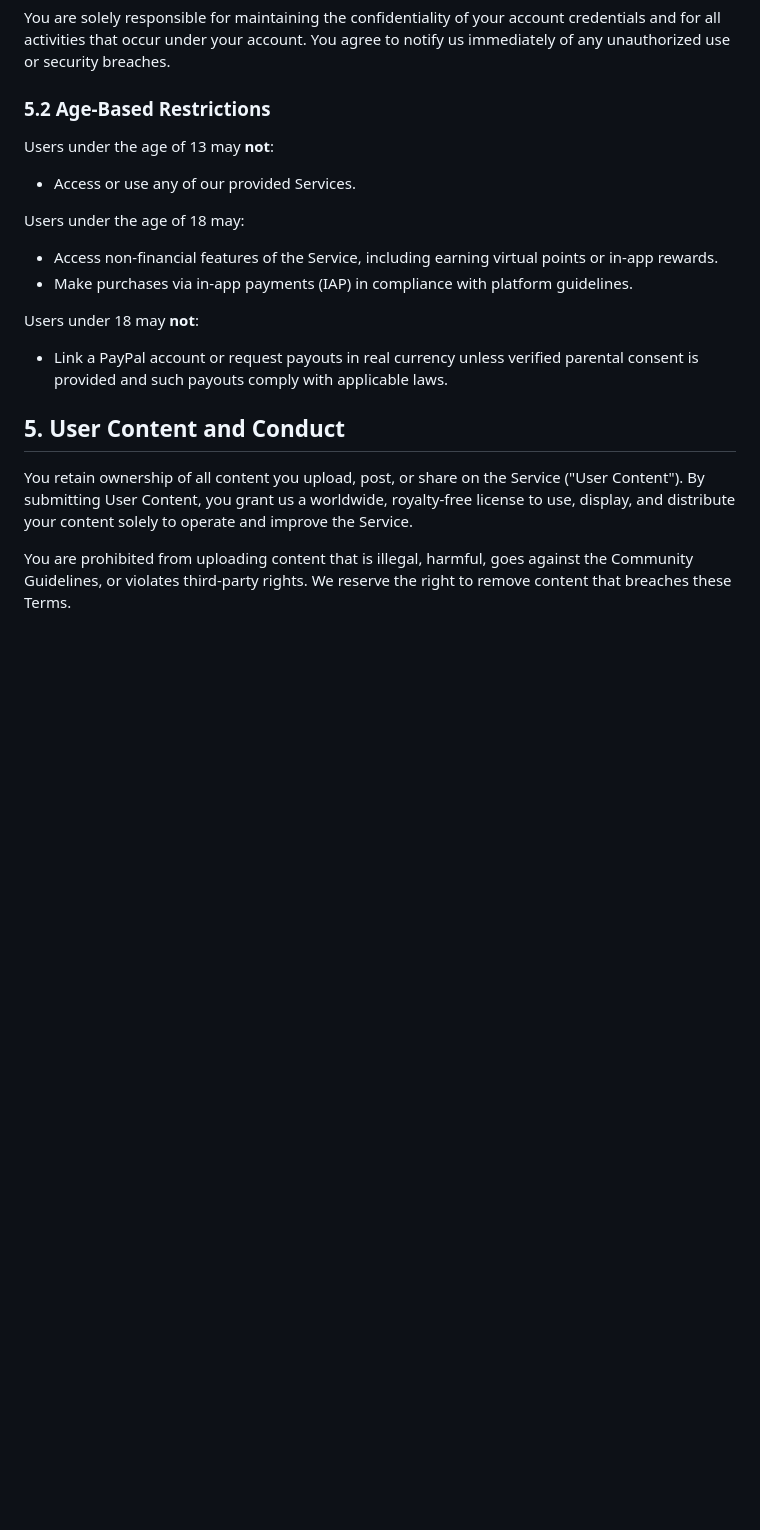
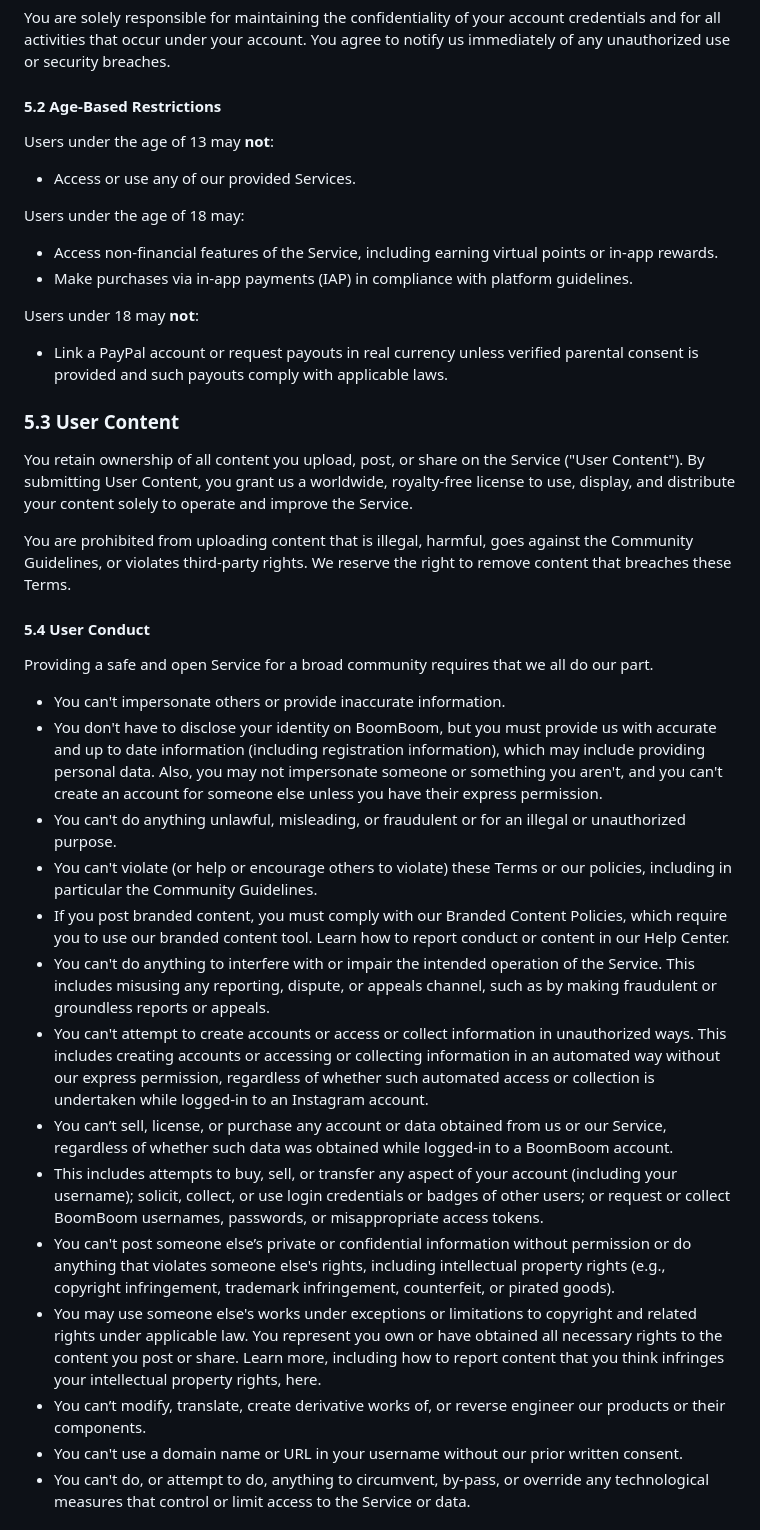
Before and after one commit to boomboomllc/boomboomllc.github.io, a Markdown page: tos.md, the part around one of its changes. Drawn GitHub-style; blank space fills up the shorter version.

```diff
--- a/tos.md
+++ b/tos.md
@@ -51,7 +51,7 @@ To use certain features of the Service, you must create an account. You agree to
 
 You are solely responsible for maintaining the confidentiality of your account credentials and for all activities that occur under your account. You agree to notify us immediately of any unauthorized use or security breaches.
 
-### 5.2 Age-Based Restrictions
+#### 5.2 Age-Based Restrictions
 
 Users under the age of 13 may **not**:
 
@@ -66,8 +66,30 @@ Users under 18 may **not**:
 
 - Link a PayPal account or request payouts in real currency unless verified parental consent is provided and such payouts comply with applicable laws.
 
-## 5. User Content and Conduct
+### 5.3 User Content
 
 You retain ownership of all content you upload, post, or share on the Service ("User Content"). By submitting User Content, you grant us a worldwide, royalty-free license to use, display, and distribute your content solely to operate and improve the Service.
 
 You are prohibited from uploading content that is illegal, harmful, goes against the Community Guidelines, or violates third-party rights. We reserve the right to remove content that breaches these Terms.
+
+#### 5.4 User Conduct
+
+Providing a safe and open Service for a broad community requires that we all do our part.
+
+- You can't impersonate others or provide inaccurate information.
+- You don't have to disclose your identity on BoomBoom, but you must provide us with accurate and up to date information (including registration information), which may include providing personal data. Also, you may not impersonate someone or something you aren't, and you can't create an account for someone else unless you have their express permission.
+- You can't do anything unlawful, misleading, or fraudulent or for an illegal or unauthorized purpose.
+- You can't violate (or help or encourage others to violate) these Terms or our policies, including in particular the Community Guidelines.
+- If you post branded content, you must comply with our Branded Content Policies, which require you to use our branded content tool. Learn how to report conduct or content in our Help Center.
+- You can't do anything to interfere with or impair the intended operation of the Service.
+This includes misusing any reporting, dispute, or appeals channel, such as by making fraudulent or groundless reports or appeals.
+- You can't attempt to create accounts or access or collect information in unauthorized ways.
+This includes creating accounts or accessing or collecting information in an automated way without our express permission, regardless of whether such automated access or collection is undertaken while logged-in to an Instagram account.
+- You can’t sell, license, or purchase any account or data obtained from us or our Service, regardless of whether such data was obtained while logged-in to a BoomBoom account.
+- This includes attempts to buy, sell, or transfer any aspect of your account (including your username); solicit, collect, or use login credentials or badges of other users; or request or collect BoomBoom usernames, passwords, or misappropriate access tokens.
+- You can't post someone else’s private or confidential information without permission or do anything that violates someone else's rights, including intellectual property rights (e.g., copyright infringement, trademark infringement, counterfeit, or pirated goods).
+- You may use someone else's works under exceptions or limitations to copyright and related rights under applicable law. You represent you own or have obtained all necessary rights to the content you post or share. Learn more, including how to report content that you think infringes your intellectual property rights, here.
+- You can’t modify, translate, create derivative works of, or reverse engineer our products or their components.
+- You can't use a domain name or URL in your username without our prior written consent.
+- You can't do, or attempt to do, anything to circumvent, by-pass, or override any technological measures that control or limit access to the Service or data.
+
```
Also changed, not shown: other parts of tos.md (+7 -0 lines).
